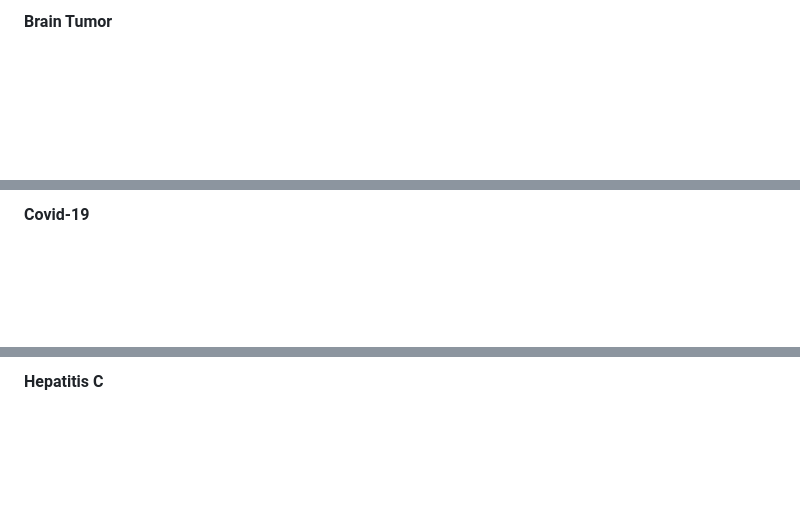
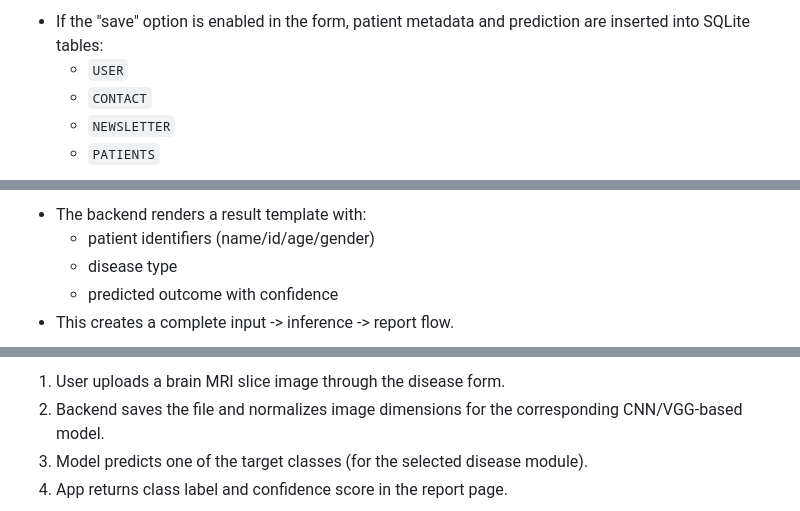
Before and after one commit to Aprameya05/DeepCare, a Markdown page: README.md, 3 parts joined by grey strips. GitHub-like rendering; blank space fills up the shorter version.

```diff
--- a/README.md
+++ b/README.md
@@ -518,3 +550,7 @@ Additionally, the capacity to store symptom information and associated diagnoses
 
-#### Brain Tumor
+- If the "save" option is enabled in the form, patient metadata and prediction are inserted into SQLite tables:
+  - `USER`
+  - `CONTACT`
+  - `NEWSLETTER`
+  - `PATIENTS`
 
@@ -522,3 +558,7 @@ Additionally, the capacity to store symptom information and associated diagnoses
 
-#### Covid-19
+- The backend renders a result template with:
+  - patient identifiers (name/id/age/gender)
+  - disease type
+  - predicted outcome with confidence
+- This creates a complete input -> inference -> report flow.
 
@@ -530,3 +570,6 @@ Additionally, the capacity to store symptom information and associated diagnoses
 
-#### Hepatitis C
+1. User uploads a brain MRI slice image through the disease form.
+2. Backend saves the file and normalizes image dimensions for the corresponding CNN/VGG-based model.
+3. Model predicts one of the target classes (for the selected disease module).
+4. App returns class label and confidence score in the report page.
 
```
Also changed, not shown: other parts of README.md (+106 -52 lines).
